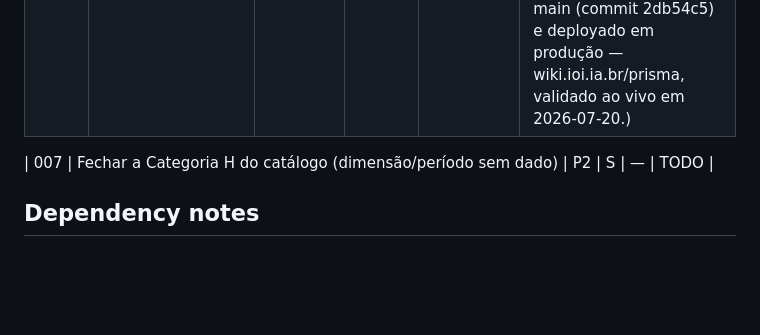
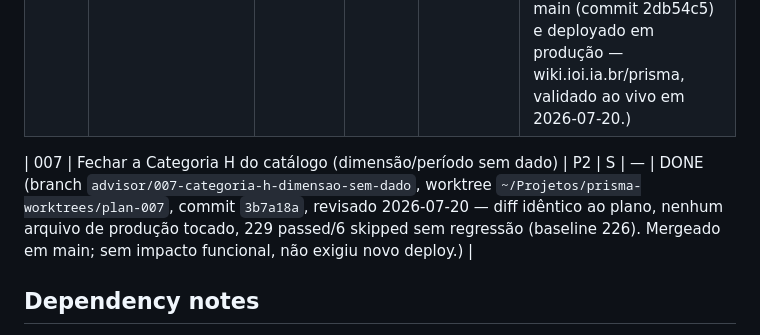
Before and after one commit to fabioffigueiredo/FinRAG_Prisma, a Markdown page: plans/README.md, the part around the change. Drawn GitHub-style; blank space fills up the shorter version.

Commit message:
test(copiloto): fecha Categoria H do catálogo de cenários (plano 007)
Todas as 10 categorias da spec original agora têm teste formal.
229 passed/6 skipped, sem regressão.

```diff
--- a/plans/README.md
+++ b/plans/README.md
@@ -15,7 +15,7 @@ STOP conditions, e atualize sua linha ao terminar.
 | 005  | Fechar lacunas de fraseado no guardrail de recomendação (escopo.py) | P0 | S | — | DONE (branch `advisor/005-guardrail-recomendacao`, worktree `~/Projetos/prisma-worktrees/plan-005`, commit `eaf3b0c`, revisado 2026-07-20 — critérios re-executados: 196 passed/6 skipped sem regressão, diff idêntico ao plano, e sondagem adversarial própria do revisor com 8 frases não previstas no plano não achou nenhum falso positivo. Um gap residual novo achado na sondagem — "devo aportar mais agora?" ainda escapa — registrado como cauda esperada (nota de manutenção do próprio plano já previa isso), não bloqueia aprovação. Mergeado em main (commit 2db54c5) e deployado em produção. Cherry-picked (commit `8fdb9f3`) pra dentro da worktree do plano 004 pra destravá-lo.) |
 | 006  | `analisar_mock` avisa quando pergunta cita fundo inexistente em vez de trocar de fundo silenciosamente | P2 | S | — | DONE (branch `advisor/006-avisar-fundo-nao-reconhecido`, worktree `~/Projetos/prisma-worktrees/plan-006`, commit `590f87a`, revisado 2026-07-20 — o plano original colidia com um bug pré-existente não previsto em `_detectar_fundo_citado` (heurístico "primeira palavra" tratava a palavra genérica "fundo" como apelido distintivo, por causa do padrão de nome do fixture de teste "Fundo {codigo}"); revisor autorizou extensão pontual de escopo — stoplist de palavras genéricas — pra fechar isso sem tocar na lógica de resolução por alias/nome. 211 passed/6 skipped sem regressão, sondagem adversarial própria do revisor com nomes de fundo reais (não-fixture) confirmou nenhuma regressão na resolução por nome. Mergeado em main (commit 2db54c5) e deployado em produção — wiki.ioi.ia.br/prisma, validado ao vivo em 2026-07-20.) |
 
-| 007  | Fechar a Categoria H do catálogo (dimensão/período sem dado) | P2 | S | — | TODO |
+| 007  | Fechar a Categoria H do catálogo (dimensão/período sem dado) | P2 | S | — | DONE (branch `advisor/007-categoria-h-dimensao-sem-dado`, worktree `~/Projetos/prisma-worktrees/plan-007`, commit `3b7a18a`, revisado 2026-07-20 — diff idêntico ao plano, nenhum arquivo de produção tocado, 229 passed/6 skipped sem regressão (baseline 226). Mergeado em main; sem impacto funcional, não exigiu novo deploy.) |
 
 ## Dependency notes
 
```
Also changed, not shown: README.md (+2 -2 lines).
